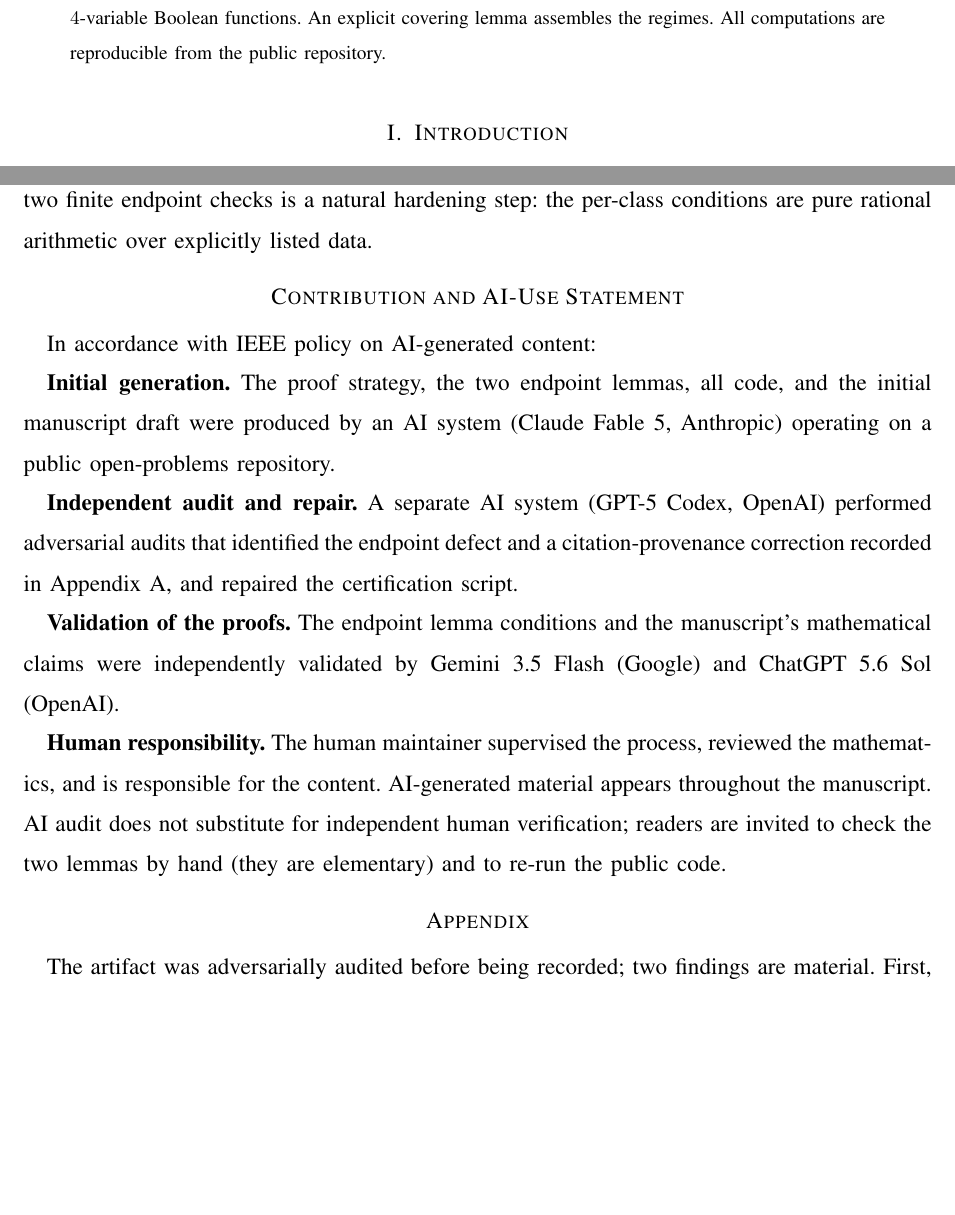
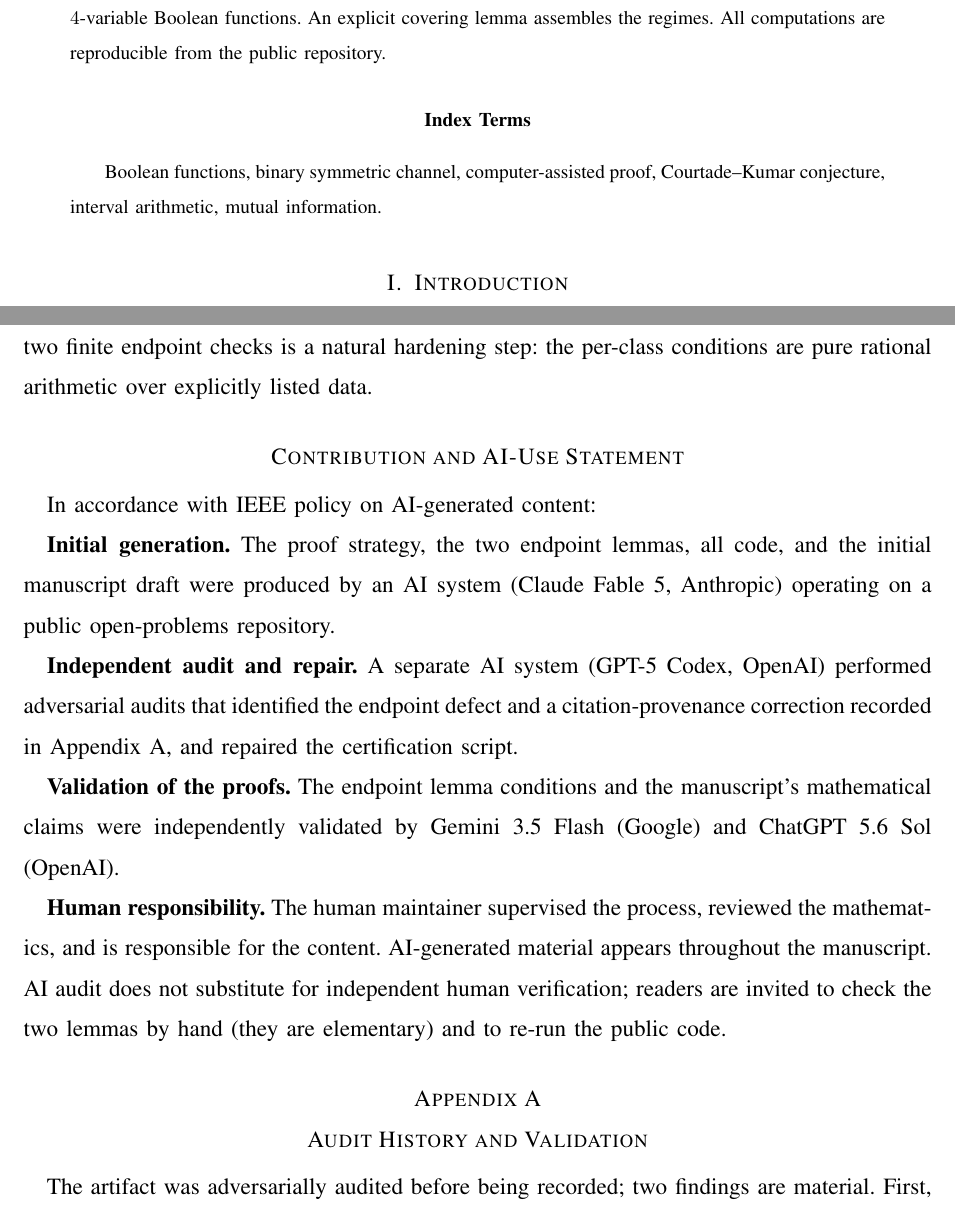
Before and after one commit to gokhanmergen/information-theory-problems, a LaTeX paper (paper/n4-courtade-kumar/main.tex): two parts of pages 1 and 8 of 9, joined at a grey line, cut so that both start at the same text, the shorter picture padded with empty space. Compiled offline with pdfLaTeX.

Commit message:
n4 paper: adopt bare_jrnl conventions (markboth, IEEEkeywords, peerreview hook, appendices)
Single-column draft class retained; skeleton comments not imported.

Co-Authored-By: Claude Fable 5 <noreply@anthropic.com>

```diff
--- a/paper/n4-courtade-kumar/main.tex
+++ b/paper/n4-courtade-kumar/main.tex
@@ -40,6 +44,13 @@ by class over the $222$ NPN equivalence classes of $4$-variable Boolean
 functions. An explicit covering lemma assembles the regimes. All computations
 are reproducible from the public repository.
 \end{abstract}
+
+\begin{IEEEkeywords}
+Boolean functions, binary symmetric channel, computer-assisted proof,
+Courtade--Kumar conjecture, interval arithmetic, mutual information.
+\end{IEEEkeywords}
+
+\IEEEpeerreviewmaketitle
 
 \section{Introduction}
 
@@ -418,9 +429,9 @@ material appears throughout the manuscript. AI audit does not substitute for
 independent human verification; readers are invited to check the two lemmas
 by hand (they are elementary) and to re-run the public code.
 
-\appendix
+\appendices
 
-\section{Audit history and validation}\label{app:audit}
+\section{Audit History and Validation}\label{app:audit}
 
 The artifact was adversarially audited before being recorded; two findings
 are material. First, the script used for the two recorded interval runs
```
Also changed, not shown: paper/n4-courtade-kumar/main.pdf, paper/n4-courtade-kumar/main.tex (4 more changed lines).
